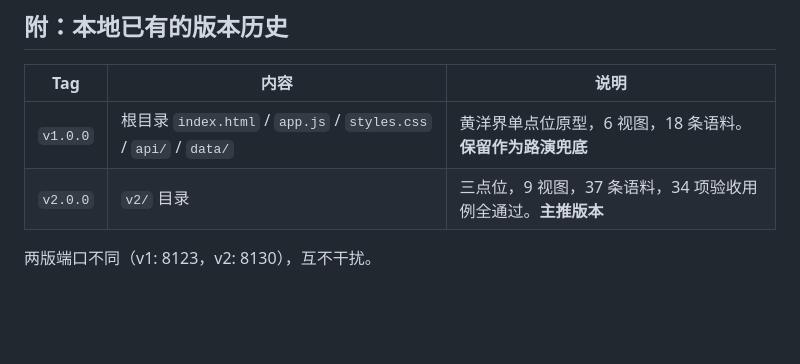
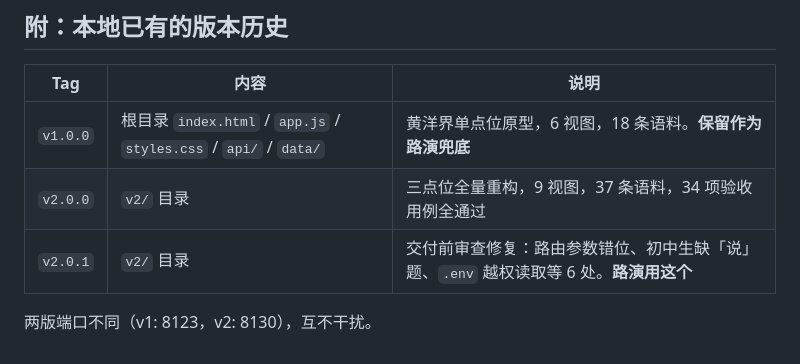
Before and after one commit to coder-jie-zhao/dazhan-hongtu, a Markdown page: 上传GitHub说明.md, the part around the change. GitHub-like rendering; blank space fills up the shorter version.

```diff
--- a/上传GitHub说明.md
+++ b/上传GitHub说明.md
@@ -125,6 +125,7 @@ v2/assets/img/ 下 11 张实景照全部来自井冈山革命博物馆官网，
 | Tag | 内容 | 说明 |
 |---|---|---|
 | `v1.0.0` | 根目录 `index.html` / `app.js` / `styles.css` / `api/` / `data/` | 黄洋界单点位原型，6 视图，18 条语料。**保留作为路演兜底** |
-| `v2.0.0` | `v2/` 目录 | 三点位，9 视图，37 条语料，34 项验收用例全通过。**主推版本** |
+| `v2.0.0` | `v2/` 目录 | 三点位全量重构，9 视图，37 条语料，34 项验收用例全通过 |
+| `v2.0.1` | `v2/` 目录 | 交付前审查修复：路由参数错位、初中生缺「说」题、`.env` 越权读取等 6 处。**路演用这个** |
 
 两版端口不同（v1: 8123，v2: 8130），互不干扰。
```
Also changed, not shown: README.md (+2 -1 lines).
